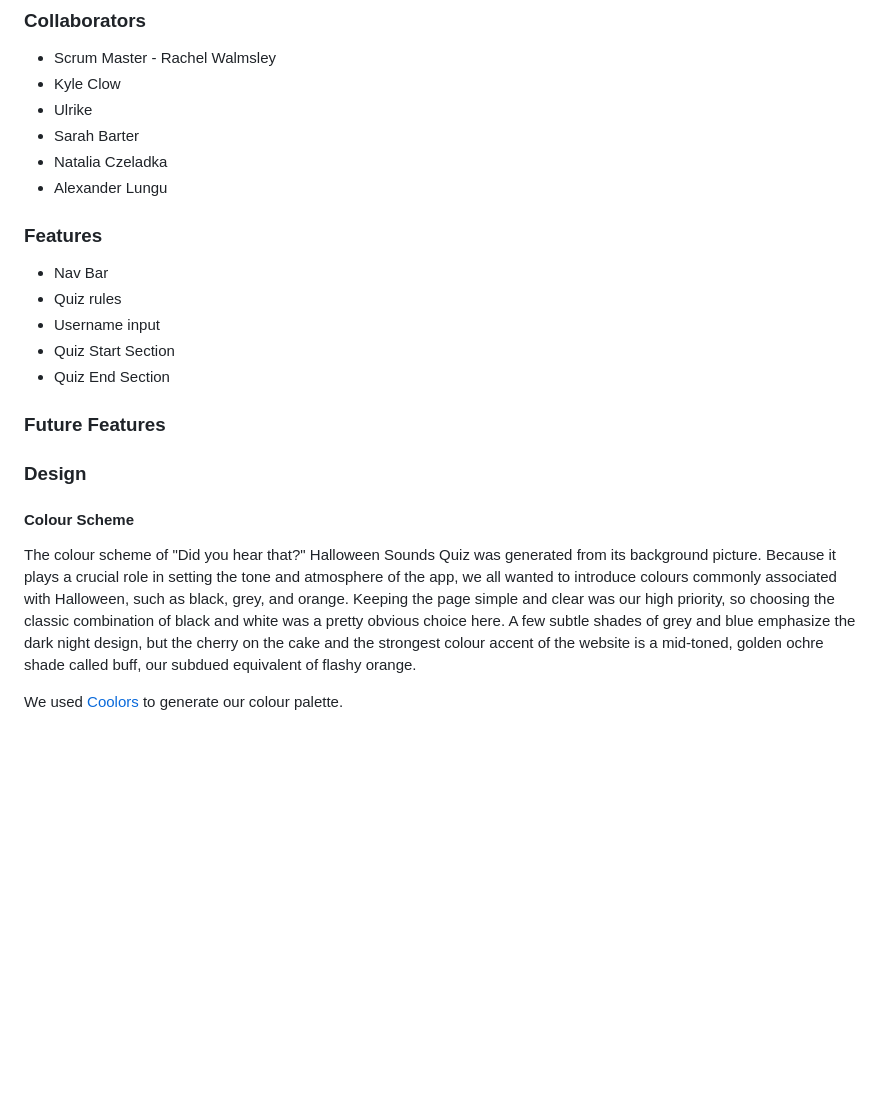
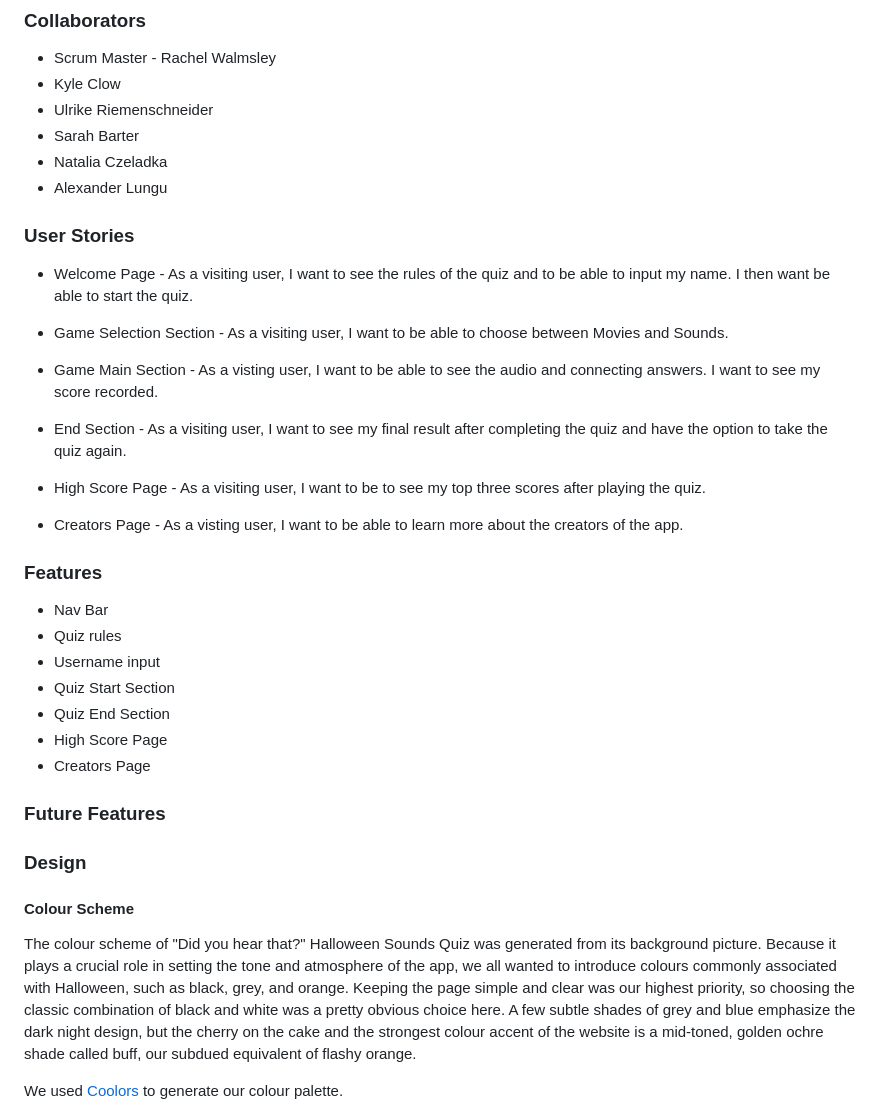
Before and after one commit to KTC96/Didyouhearthat, a Markdown page: README.md, the part around the change printed below. Rendered like a GitHub page; blank space fills up the shorter version.

Commit message:
Add content to readme

```diff
--- a/README.md
+++ b/README.md
@@ -31,10 +31,24 @@ Listen to the audio and see if you know how the sound was made.
 
 - Scrum Master - Rachel Walmsley
 - Kyle Clow
-- Ulrike
+- Ulrike Riemenschneider
 - Sarah Barter
 - Natalia Czeladka
 - Alexander Lungu
+
+### User Stories
+
+- Welcome Page - As a visiting user, I want to see the rules of the quiz and to be able to input my name. I then want be able to start the quiz.
+
+- Game Selection Section - As a visiting user, I want to be able to choose between Movies and Sounds.
+
+- Game Main Section - As a visting user, I want to be able to see the audio and connecting answers. I want to see my score recorded.
+
+- End Section - As a visiting user, I want to see my final result after completing the quiz and have the option to take the quiz again.
+
+- High Score Page - As a visiting user, I want to be to see my top three scores after playing the quiz.
+
+- Creators Page - As a visting user, I want to be able to learn more about the creators of the app.
 
 ### Features
 
@@ -43,13 +57,15 @@ Listen to the audio and see if you know how the sound was made.
 - Username input
 - Quiz Start Section
 - Quiz End Section
+- High Score Page
+- Creators Page
 
 ### Future Features
 
 ### Design
 
 #### Colour Scheme
-The colour scheme of "Did you hear that?" Halloween Sounds Quiz was generated from its background picture. Because it plays a crucial role in setting the tone and atmosphere of the app, we all wanted to introduce colours commonly associated with Halloween, such as black, grey, and orange. Keeping the page simple and clear was our high priority, so choosing the classic combination of black and white was a pretty obvious choice here. A few subtle shades of grey and blue emphasize the dark night design, but the cherry on the cake and the strongest colour accent of the website is a mid-toned, golden ochre shade called buff, our subdued equivalent of flashy orange.
+The colour scheme of "Did you hear that?" Halloween Sounds Quiz was generated from its background picture. Because it plays a crucial role in setting the tone and atmosphere of the app, we all wanted to introduce colours commonly associated with Halloween, such as black, grey, and orange. Keeping the page simple and clear was our highest priority, so choosing the classic combination of black and white was a pretty obvious choice here. A few subtle shades of grey and blue emphasize the dark night design, but the cherry on the cake and the strongest colour accent of the website is a mid-toned, golden ochre shade called buff, our subdued equivalent of flashy orange.
 
 We used [Coolors](https://coolors.co/777777-d39b5b-ffffff-557596-1c234e-000000) to generate our colour palette.
 
```
Also changed, not shown: other parts of README.md (+13 -2 lines).
